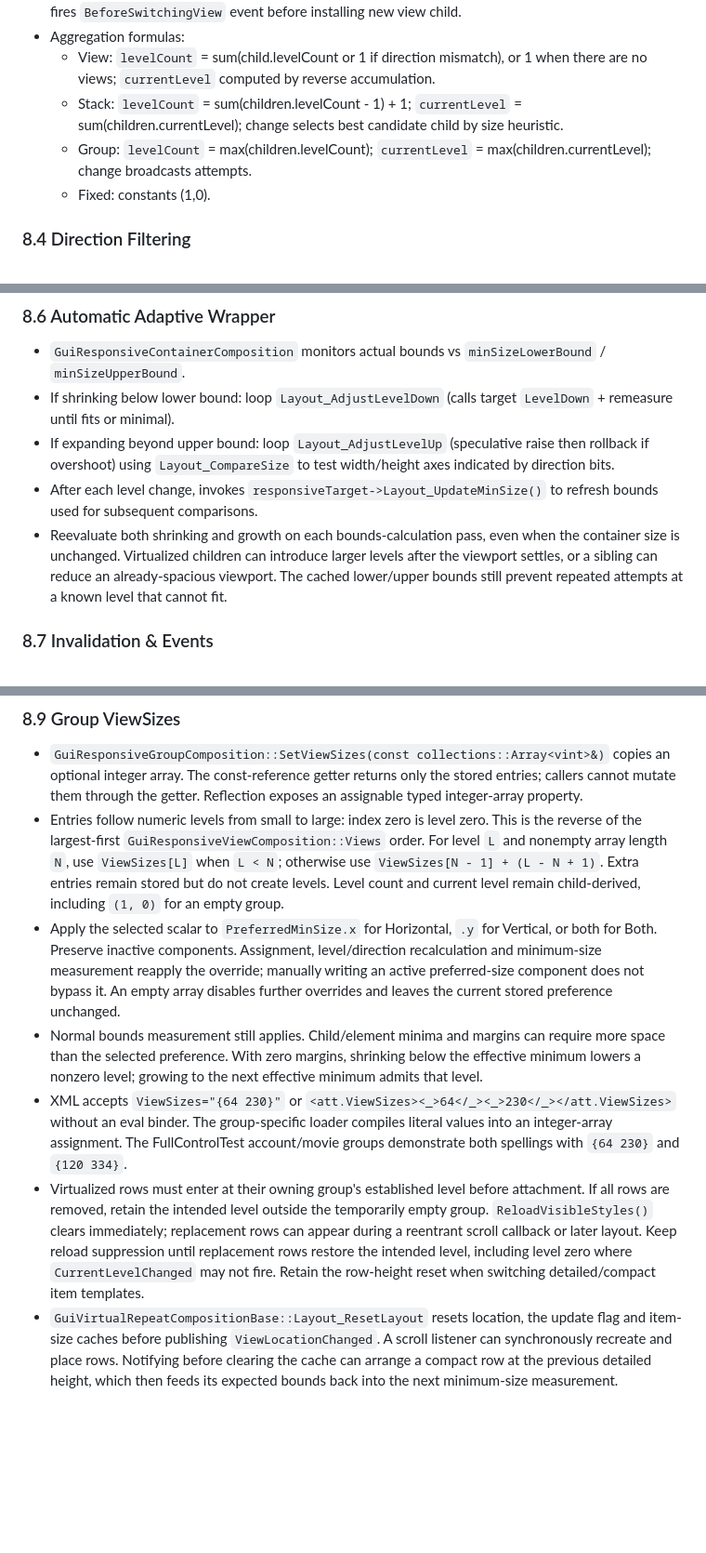
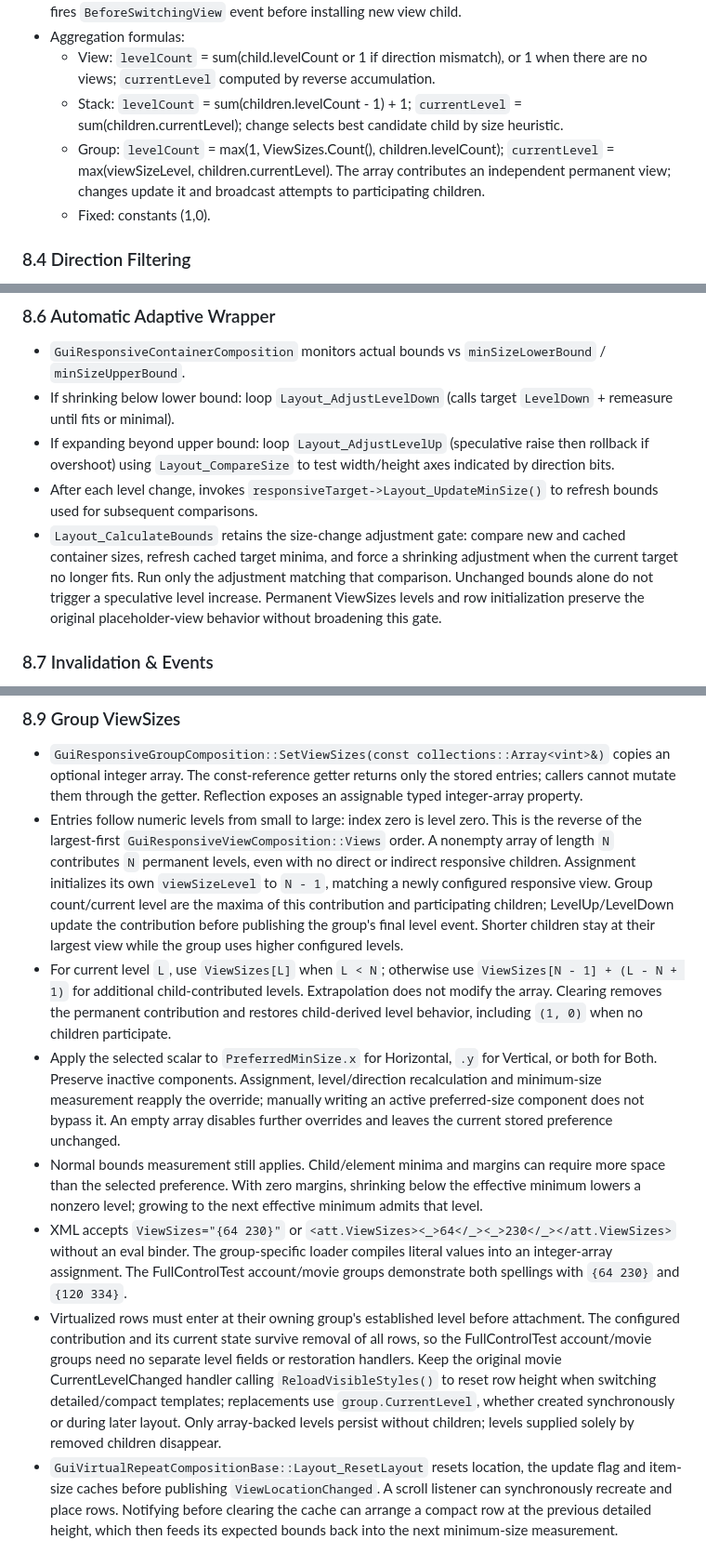
Before and after one commit to vczh-libraries/VlppReflection, a Markdown page: .github/KnowledgeBase/KB_GacUI_Design_LayoutAndGuiGraphicsComposition.md, 3 parts joined by grey strips. Shown at 93% size. Rendered like a GitHub page; blank space fills up the shorter version.

Commit message:
Synchronize permanent responsive-level knowledge

```diff
--- a/.github/KnowledgeBase/KB_GacUI_Design_LayoutAndGuiGraphicsComposition.md
+++ b/.github/KnowledgeBase/KB_GacUI_Design_LayoutAndGuiGraphicsComposition.md
@@ -128,7 +128,7 @@ Add adaptive multi-level representations (compact to expanded) without duplicati
 - Aggregation formulas:
   * View: `levelCount` = sum(child.levelCount or 1 if direction mismatch), or 1 when there are no views; `currentLevel` computed by reverse accumulation.
   * Stack: `levelCount` = sum(children.levelCount - 1) + 1; `currentLevel` = sum(children.currentLevel); change selects best candidate child by size heuristic.
-  * Group: `levelCount` = max(children.levelCount); `currentLevel` = max(children.currentLevel); change broadcasts attempts.
+  * Group: `levelCount` = max(1, ViewSizes.Count(), children.levelCount); `currentLevel` = max(viewSizeLevel, children.currentLevel). The array contributes an independent permanent view; changes update it and broadcast attempts to participating children.
   * Fixed: constants (1,0).
 
 ### 8.4 Direction Filtering
@@ -143,7 +143,7 @@ Add adaptive multi-level representations (compact to expanded) without duplicati
 - If shrinking below lower bound: loop `Layout_AdjustLevelDown` (calls target `LevelDown` + remeasure until fits or minimal).
 - If expanding beyond upper bound: loop `Layout_AdjustLevelUp` (speculative raise then rollback if overshoot) using `Layout_CompareSize` to test width/height axes indicated by direction bits.
 - After each level change, invokes `responsiveTarget->Layout_UpdateMinSize()` to refresh bounds used for subsequent comparisons.
-- Reevaluate both shrinking and growth on each bounds-calculation pass, even when the container size is unchanged. Virtualized children can introduce larger levels after the viewport settles, or a sibling can reduce an already-spacious viewport. The cached lower/upper bounds still prevent repeated attempts at a known level that cannot fit.
+- `Layout_CalculateBounds` retains the size-change adjustment gate: compare new and cached container sizes, refresh cached target minima, and force a shrinking adjustment when the current target no longer fits. Run only the adjustment matching that comparison. Unchanged bounds alone do not trigger a speculative level increase. Permanent ViewSizes levels and row initialization preserve the original placeholder-view behavior without broadening this gate.
 
 ### 8.7 Invalidation & Events
 - Any level recalculation culminating at root triggers `InvokeOnCompositionStateChanged` (root determined when `responsiveParent == nullptr`).
@@ -158,11 +158,12 @@ Add adaptive multi-level representations (compact to expanded) without duplicati
 
 ### 8.9 Group ViewSizes
 - `GuiResponsiveGroupComposition::SetViewSizes(const collections::Array<vint>&)` copies an optional integer array. The const-reference getter returns only the stored entries; callers cannot mutate them through the getter. Reflection exposes an assignable typed integer-array property.
-- Entries follow numeric levels from small to large: index zero is level zero. This is the reverse of the largest-first `GuiResponsiveViewComposition::Views` order. For level `L` and nonempty array length `N`, use `ViewSizes[L]` when `L < N`; otherwise use `ViewSizes[N - 1] + (L - N + 1)`. Extra entries remain stored but do not create levels. Level count and current level remain child-derived, including `(1, 0)` for an empty group.
+- Entries follow numeric levels from small to large: index zero is level zero. This is the reverse of the largest-first `GuiResponsiveViewComposition::Views` order. A nonempty array of length `N` contributes `N` permanent levels, even with no direct or indirect responsive children. Assignment initializes its own `viewSizeLevel` to `N - 1`, matching a newly configured responsive view. Group count/current level are the maxima of this contribution and participating children; LevelUp/LevelDown update the contribution before publishing the group's final level event. Shorter children stay at their largest view while the group uses higher configured levels.
+- For current level `L`, use `ViewSizes[L]` when `L < N`; otherwise use `ViewSizes[N - 1] + (L - N + 1)` for additional child-contributed levels. Extrapolation does not modify the array. Clearing removes the permanent contribution and restores child-derived level behavior, including `(1, 0)` when no children participate.
 - Apply the selected scalar to `PreferredMinSize.x` for Horizontal, `.y` for Vertical, or both for Both. Preserve inactive components. Assignment, level/direction recalculation and minimum-size measurement reapply the override; manually writing an active preferred-size component does not bypass it. An empty array disables further overrides and leaves the current stored preference unchanged.
 - Normal bounds measurement still applies. Child/element minima and margins can require more space than the selected preference. With zero margins, shrinking below the effective minimum lowers a nonzero level; growing to the next effective minimum admits that level.
 - XML accepts `ViewSizes="{64 230}"` or `<att.ViewSizes><_>64</_><_>230</_></att.ViewSizes>` without an eval binder. The group-specific loader compiles literal values into an integer-array assignment. The FullControlTest account/movie groups demonstrate both spellings with `{64 230}` and `{120 334}`.
-- Virtualized rows must enter at their owning group's established level before attachment. If all rows are removed, retain the intended level outside the temporarily empty group. `ReloadVisibleStyles()` clears immediately; replacement rows can appear during a reentrant scroll callback or later layout. Keep reload suppression until replacement rows restore the intended level, including level zero where `CurrentLevelChanged` may not fire. Retain the row-height reset when switching detailed/compact item templates.
+- Virtualized rows must enter at their owning group's established level before attachment. The configured contribution and its current state survive removal of all rows, so the FullControlTest account/movie groups need no separate level fields or restoration handlers. Keep the original movie CurrentLevelChanged handler calling `ReloadVisibleStyles()` to reset row height when switching detailed/compact templates; replacements use `group.CurrentLevel`, whether created synchronously or during later layout. Only array-backed levels persist without children; levels supplied solely by removed children disappear.
 - `GuiVirtualRepeatCompositionBase::Layout_ResetLayout` resets location, the update flag and item-size caches before publishing `ViewLocationChanged`. A scroll listener can synchronously recreate and place rows. Notifying before clearing the cache can arrange a compact row at the previous detailed height, which then feeds its expected bounds back into the next minimum-size measurement.
 
 ## 9. Detailed Constraint Examples
```
Also changed, not shown: .github/KnowledgeBase/Learning.md (+3 -1 lines).
